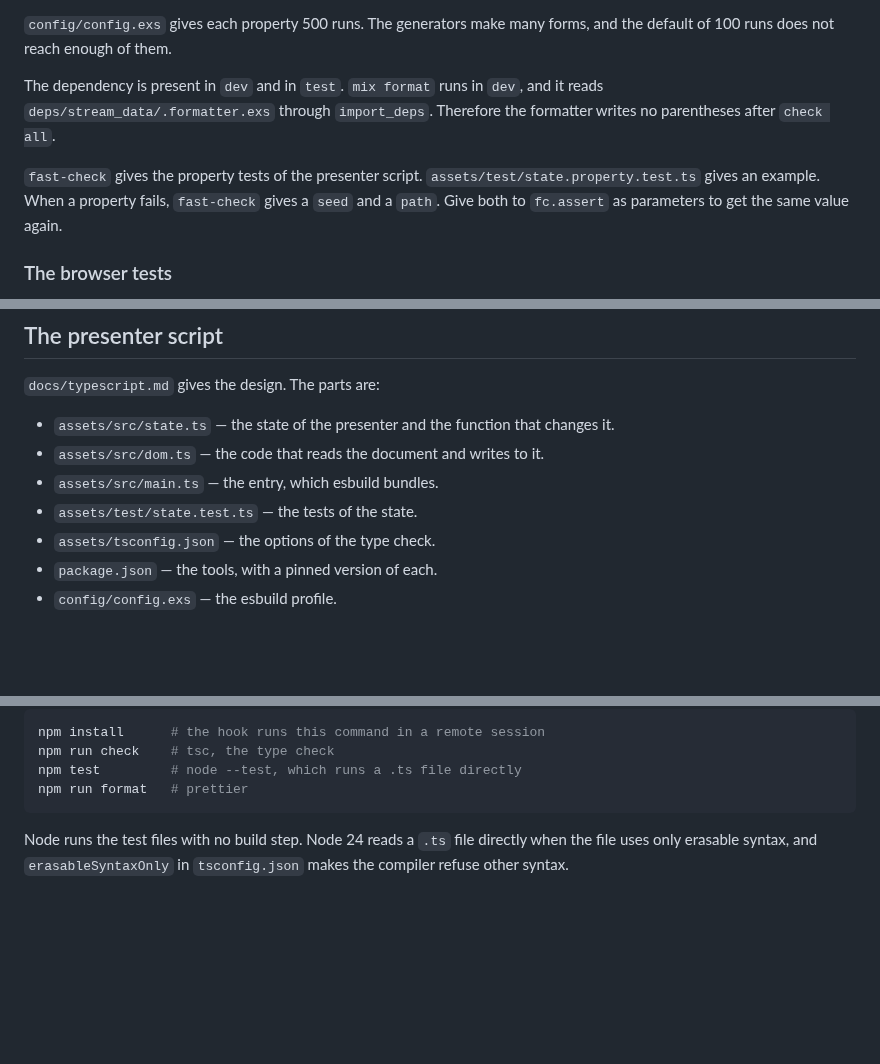
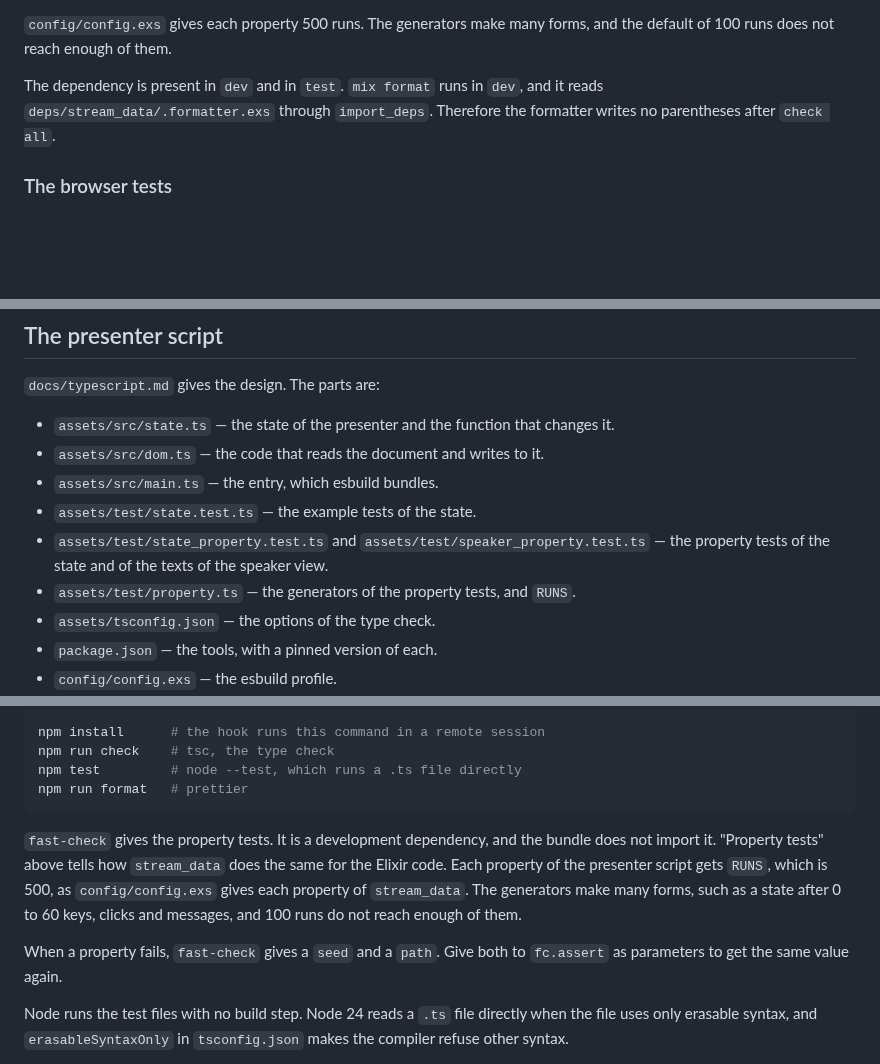
Before and after one commit to rellen/expresso, a Markdown page: docs/development.md, 3 parts joined by grey strips. GitHub-like rendering; blank space fills up the shorter version.

Commit message:
docs(development): name the property tests of the presenter script
Co-Authored-By: Claude Opus 5.5 <noreply@anthropic.com>
Claude-Session: https://claude.ai/code/session_018vEgbKJfTcz781AnaTdJQg

````diff
--- a/docs/development.md
+++ b/docs/development.md
@@ -128,11 +128,6 @@ The dependency is present in `dev` and in `test`. `mix format` runs in `dev`, an
 `deps/stream_data/.formatter.exs` through `import_deps`. Therefore the formatter writes no
 parentheses after `check all`.
 
-`fast-check` gives the property tests of the presenter script.
-`assets/test/state.property.test.ts` gives an example. When a property fails, `fast-check`
-gives a `seed` and a `path`. Give both to `fc.assert` as parameters to get the same value
-again.
-
 ### The browser tests
 
 The tests of `test/e2e/` render a deck to an HTML file, open the file in Chromium, and
@@ -260,7 +255,10 @@ the Chromium of the container, and that Chromium can be older than the new versi
 - `assets/src/state.ts` — the state of the presenter and the function that changes it.
 - `assets/src/dom.ts` — the code that reads the document and writes to it.
 - `assets/src/main.ts` — the entry, which esbuild bundles.
-- `assets/test/state.test.ts` — the tests of the state.
+- `assets/test/state.test.ts` — the example tests of the state.
+- `assets/test/state_property.test.ts` and `assets/test/speaker_property.test.ts` — the
+  property tests of the state and of the texts of the speaker view.
+- `assets/test/property.ts` — the generators of the property tests, and `RUNS`.
 - `assets/tsconfig.json` — the options of the type check.
 - `package.json` — the tools, with a pinned version of each.
 - `config/config.exs` — the esbuild profile.
@@ -279,6 +277,15 @@ npm run check    # tsc, the type check
 npm test         # node --test, which runs a .ts file directly
 npm run format   # prettier
 ```
+
+`fast-check` gives the property tests. It is a development dependency, and the bundle does
+not import it. "Property tests" above tells how `stream_data` does the same for the Elixir
+code. Each property of the presenter script gets `RUNS`, which is 500, as `config/config.exs` gives each property
+of `stream_data`. The generators make many forms, such as a state after 0 to 60 keys,
+clicks and messages, and 100 runs do not reach enough of them.
+
+When a property fails, `fast-check` gives a `seed` and a `path`. Give both to `fc.assert`
+as parameters to get the same value again.
 
 Node runs the test files with no build step. Node 24 reads a `.ts` file
 directly when the file uses only erasable syntax, and `erasableSyntaxOnly` in
````
